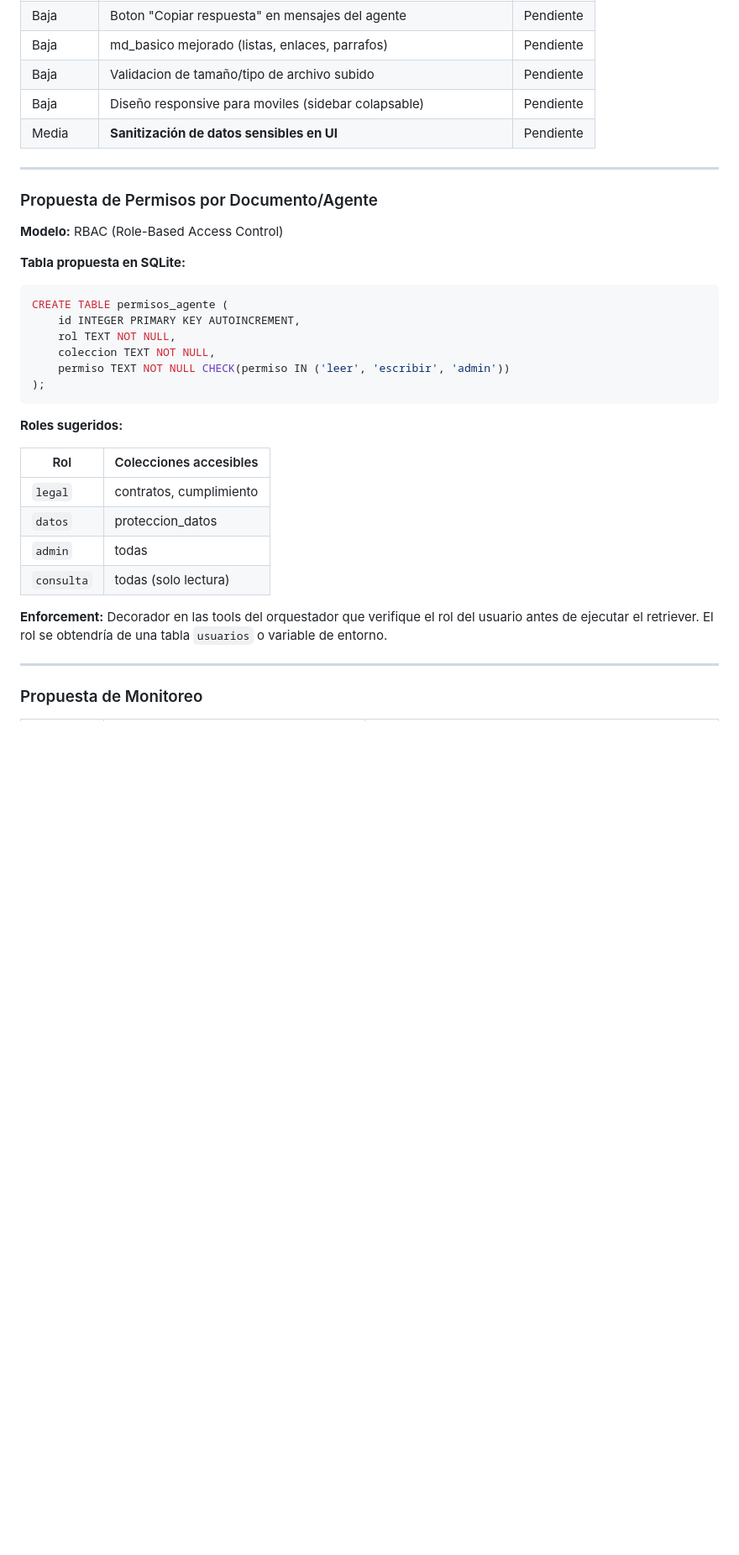
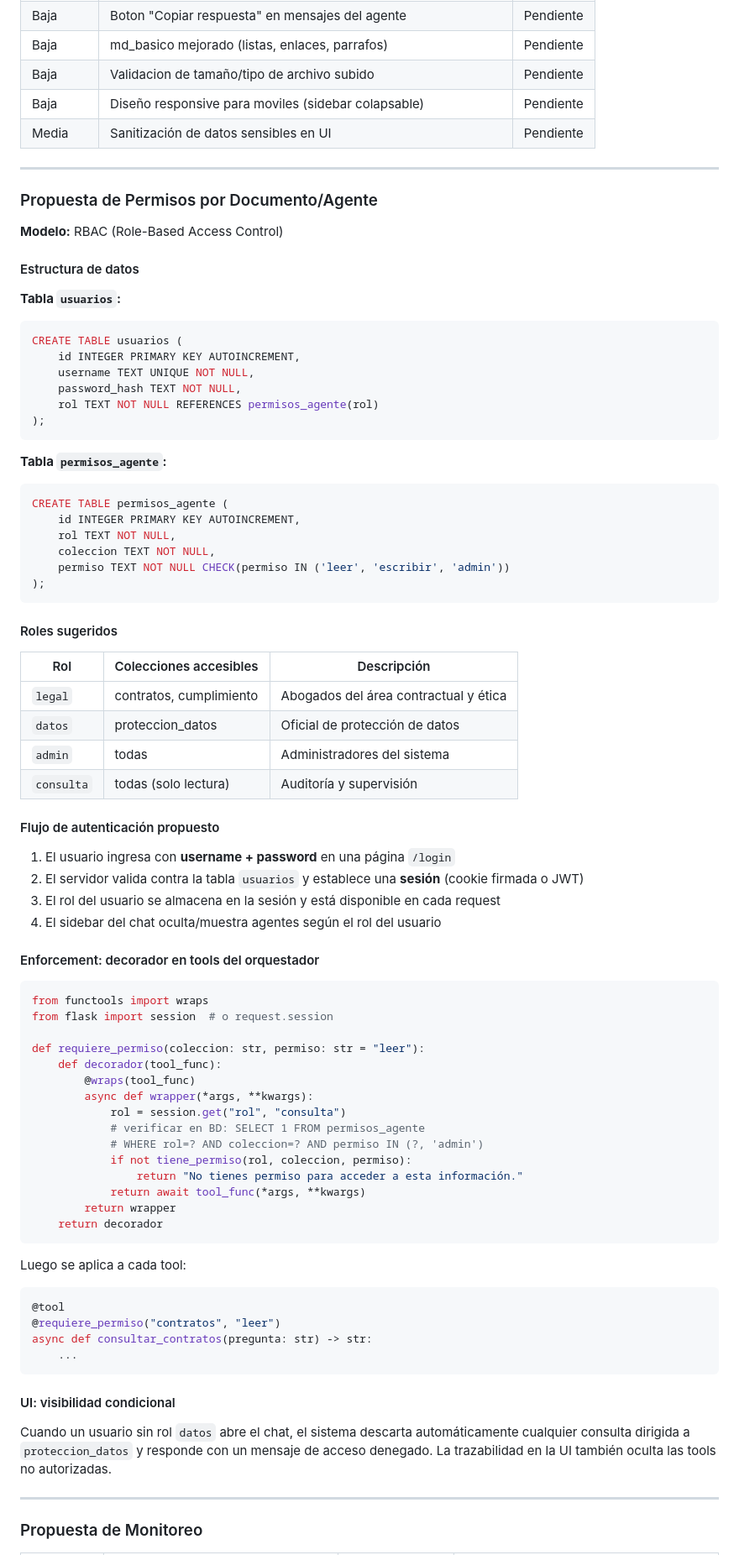
Before and after one commit to Marcelo160102/proyecto-final-semillero-ia-v2, a Markdown page: README.md, the part around one of its changes. Shown at 84% size. GitHub-like rendering; blank space fills up the shorter version.

Commit message:
docs: expandir README con conceptos semillero, chunk sizes, k=3, permisos detallados, monitoreo con estados, trazabilidad fuentes

````diff
--- a/README.md
+++ b/README.md
@@ -443,7 +458,7 @@ proyecto-final-semillero-ia-v2/
 | Baja | md_basico mejorado (listas, enlaces, parrafos) | Pendiente |
 | Baja | Validacion de tamaño/tipo de archivo subido | Pendiente |
 | Baja | Diseño responsive para moviles (sidebar colapsable) | Pendiente |
-| Media | **Sanitización de datos sensibles en UI** | Pendiente |
+| Media | Sanitización de datos sensibles en UI | Pendiente |
 
 ---
 
@@ -451,8 +466,19 @@ proyecto-final-semillero-ia-v2/
 
 **Modelo:** RBAC (Role-Based Access Control)
 
-**Tabla propuesta en SQLite:**
+#### Estructura de datos
 
+**Tabla `usuarios`:**
+```sql
+CREATE TABLE usuarios (
+    id INTEGER PRIMARY KEY AUTOINCREMENT,
+    username TEXT UNIQUE NOT NULL,
+    password_hash TEXT NOT NULL,
+    rol TEXT NOT NULL REFERENCES permisos_agente(rol)
+);
+```
+
+**Tabla `permisos_agente`:**
 ```sql
 CREATE TABLE permisos_agente (
     id INTEGER PRIMARY KEY AUTOINCREMENT,
@@ -462,16 +488,53 @@ CREATE TABLE permisos_agente (
 );
 ```
 
-**Roles sugeridos:**
+#### Roles sugeridos
 
-| Rol | Colecciones accesibles |
-|-----|----------------------|
-| `legal` | contratos, cumplimiento |
-| `datos` | proteccion_datos |
-| `admin` | todas |
-| `consulta` | todas (solo lectura) |
+| Rol | Colecciones accesibles | Descripción |
+|-----|----------------------|-------------|
+| `legal` | contratos, cumplimiento | Abogados del área contractual y ética |
+| `datos` | proteccion_datos | Oficial de protección de datos |
+| `admin` | todas | Administradores del sistema |
+| `consulta` | todas (solo lectura) | Auditoría y supervisión |
 
-**Enforcement:** Decorador en las tools del orquestador que verifique el rol del usuario antes de ejecutar el retriever. El rol se obtendría de una tabla `usuarios` o variable de entorno.
+#### Flujo de autenticación propuesto
+
+1. El usuario ingresa con **username + password** en una página `/login`
+2. El servidor valida contra la tabla `usuarios` y establece una **sesión** (cookie firmada o JWT)
+3. El rol del usuario se almacena en la sesión y está disponible en cada request
+4. El sidebar del chat oculta/muestra agentes según el rol del usuario
+
+#### Enforcement: decorador en tools del orquestador
+
+```python
+from functools import wraps
+from flask import session  # o request.session
+
+def requiere_permiso(coleccion: str, permiso: str = "leer"):
+    def decorador(tool_func):
+        @wraps(tool_func)
+        async def wrapper(*args, **kwargs):
+            rol = session.get("rol", "consulta")
+            # verificar en BD: SELECT 1 FROM permisos_agente
+            # WHERE rol=? AND coleccion=? AND permiso IN (?, 'admin')
+            if not tiene_permiso(rol, coleccion, permiso):
+                return "No tienes permiso para acceder a esta información."
+            return await tool_func(*args, **kwargs)
+        return wrapper
+    return decorador
+```
+
+Luego se aplica a cada tool:
+```python
+@tool
+@requiere_permiso("contratos", "leer")
+async def consultar_contratos(pregunta: str) -> str:
+    ...
+```
+
+#### UI: visibilidad condicional
+
+Cuando un usuario sin rol `datos` abre el chat, el sistema descarta automáticamente cualquier consulta dirigida a `proteccion_datos` y responde con un mensaje de acceso denegado. La trazabilidad en la UI también oculta las tools no autorizadas.
 
 ---
 
````
Also changed, not shown: other parts of README.md (+53 -16 lines).
